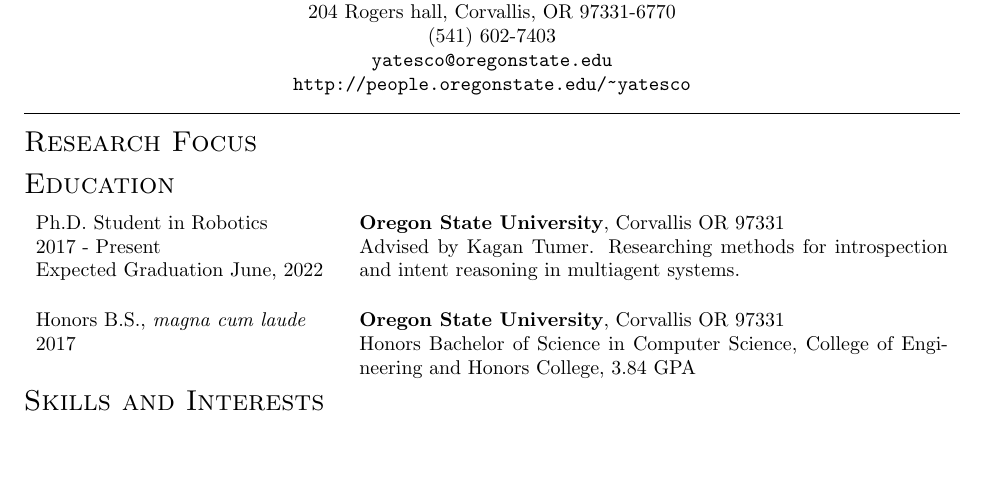
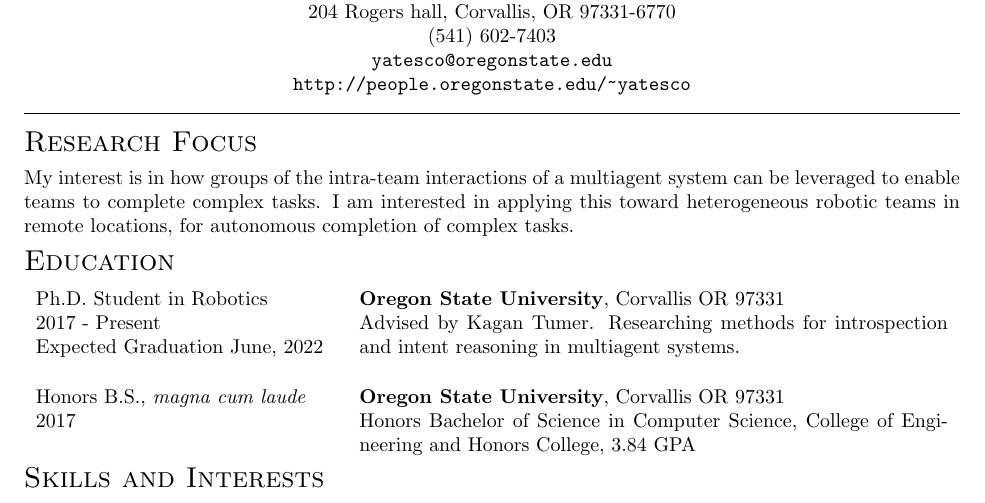
Before and after one commit to Sir-Batman/Resume, a LaTeX CV (CV.tex): part of page 1 of 2, cut so that both start at the same text, the shorter picture padded with empty space. Compiled offline with LaTeX, dvips and Ghostscript.

Commit message:
Add short section on my research focus

```diff
--- a/CV.tex
+++ b/CV.tex
@@ -77,7 +77,8 @@
 	}\par}
 
 \section*{\textsc{Research Focus}}
-% Describe research here
+My interest is in how groups of the intra-team interactions of a multiagent system can be leveraged to enable teams to complete complex tasks.
+I am interested in applying this toward heterogeneous robotic teams in remote locations, for autonomous completion of complex tasks.
 \section*{\textsc{Education}}
 % College Description
 \begin{tabularx}{\textwidth}{p{\leftW}X}
```
